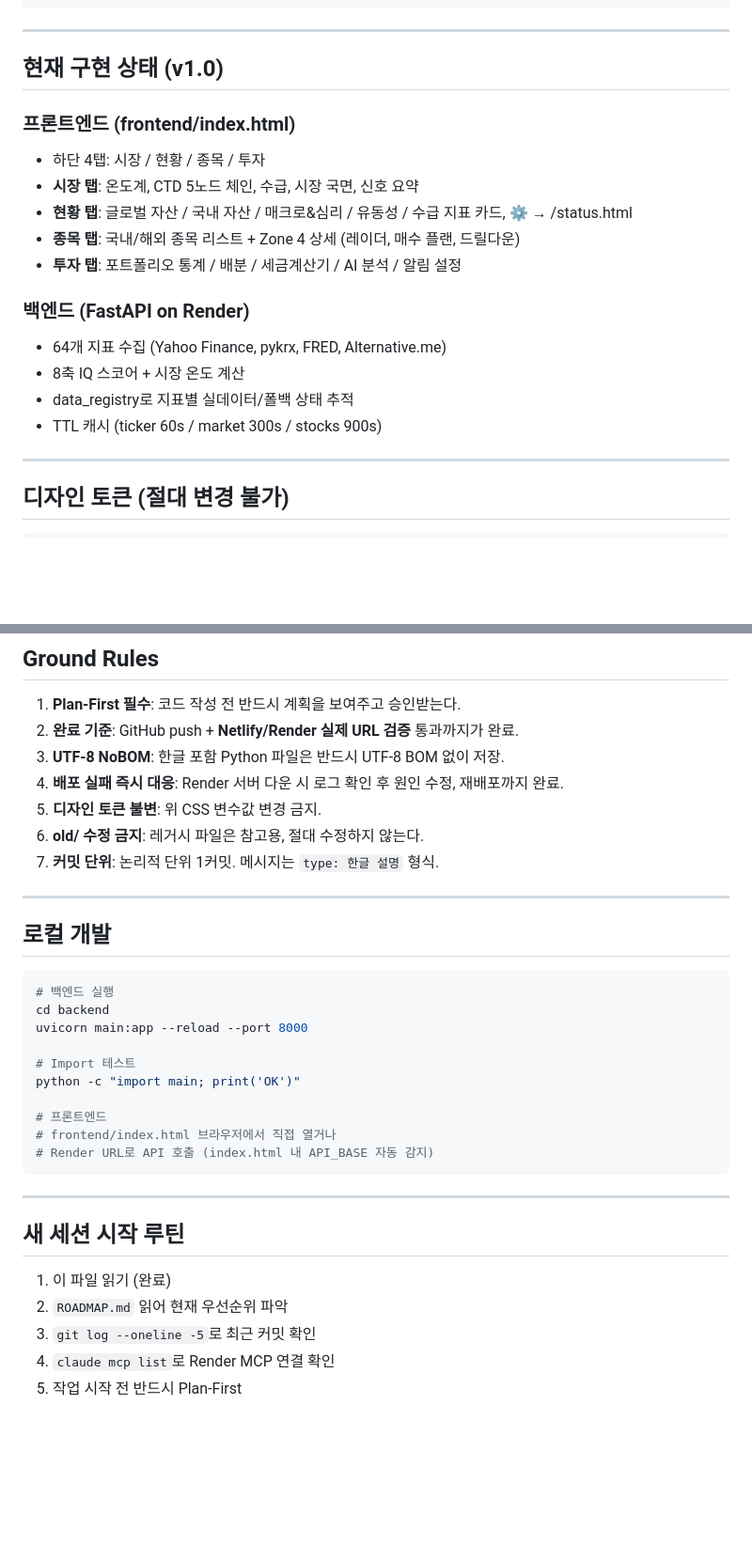
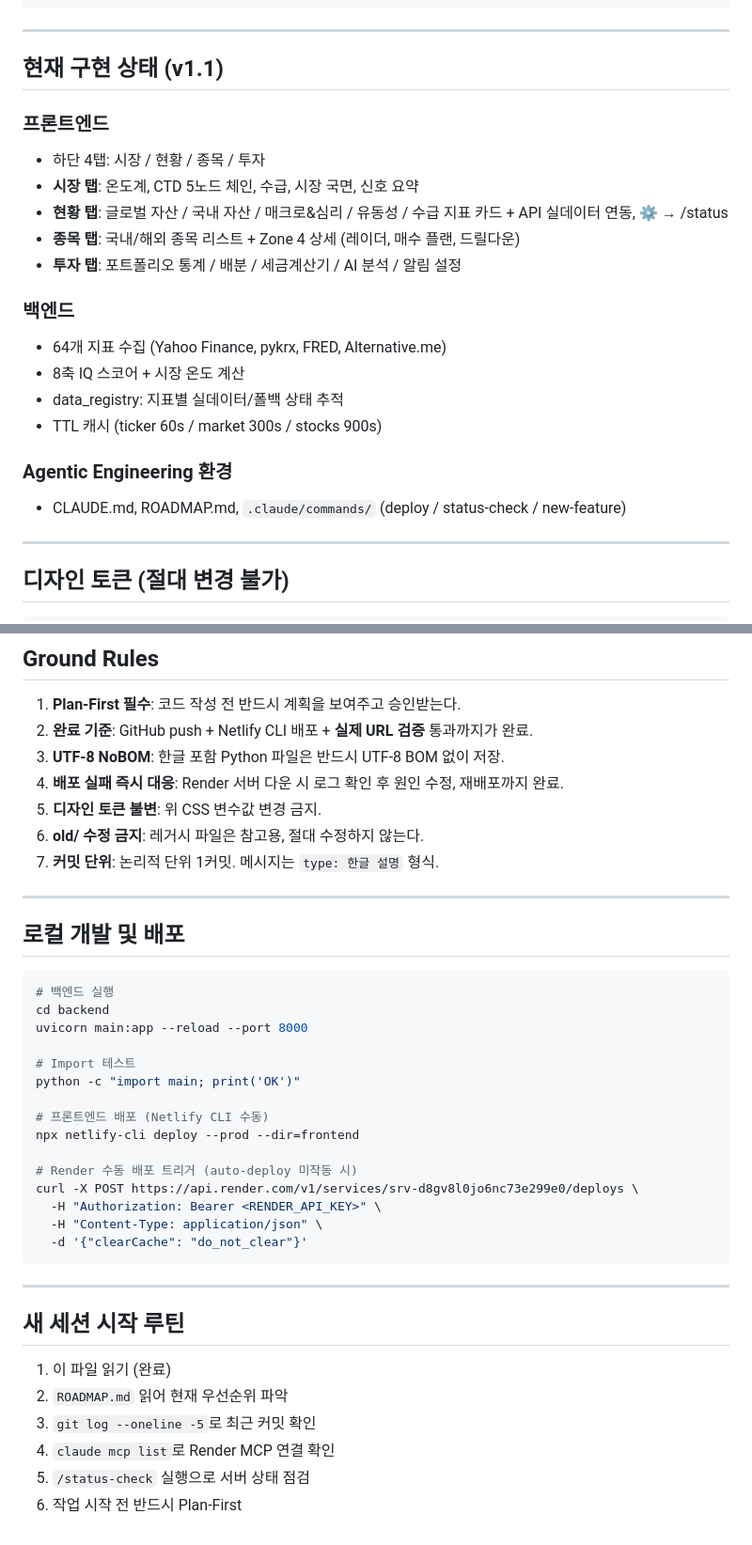
Before and after one commit to HwangatWork/connecting-dots-ctd, a Markdown page: CLAUDE.md, 2 parts joined by grey strips. Shown at 94% size. GitHub-like rendering; blank space fills up the shorter version.

````diff
--- a/CLAUDE.md
+++ b/CLAUDE.md
@@ -65,20 +85,23 @@ DELETE /api/v1/cache         → 전체 캐시 초기화
 
 ---
 
-## 현재 구현 상태 (v1.0)
+## 현재 구현 상태 (v1.1)
 
-### 프론트엔드 (frontend/index.html)
+### 프론트엔드
 - 하단 4탭: 시장 / 현황 / 종목 / 투자
 - **시장 탭**: 온도계, CTD 5노드 체인, 수급, 시장 국면, 신호 요약
-- **현황 탭**: 글로벌 자산 / 국내 자산 / 매크로&심리 / 유동성 / 수급 지표 카드, ⚙️ → /status.html
+- **현황 탭**: 글로벌 자산 / 국내 자산 / 매크로&심리 / 유동성 / 수급 지표 카드 + API 실데이터 연동, ⚙️ → /status
 - **종목 탭**: 국내/해외 종목 리스트 + Zone 4 상세 (레이더, 매수 플랜, 드릴다운)
 - **투자 탭**: 포트폴리오 통계 / 배분 / 세금계산기 / AI 분석 / 알림 설정
 
-### 백엔드 (FastAPI on Render)
+### 백엔드
 - 64개 지표 수집 (Yahoo Finance, pykrx, FRED, Alternative.me)
 - 8축 IQ 스코어 + 시장 온도 계산
-- data_registry로 지표별 실데이터/폴백 상태 추적
+- data_registry: 지표별 실데이터/폴백 상태 추적
 - TTL 캐시 (ticker 60s / market 300s / stocks 900s)
+
+### Agentic Engineering 환경
+- CLAUDE.md, ROADMAP.md, `.claude/commands/` (deploy / status-check / new-feature)
 
 ---
 
@@ -99,7 +122,7 @@ base-width: 375px (모바일 우선)
 ## Ground Rules
 
 1. **Plan-First 필수**: 코드 작성 전 반드시 계획을 보여주고 승인받는다.
-2. **완료 기준**: GitHub push + **Netlify/Render 실제 URL 검증** 통과까지가 완료.
+2. **완료 기준**: GitHub push + Netlify CLI 배포 + **실제 URL 검증** 통과까지가 완료.
 3. **UTF-8 NoBOM**: 한글 포함 Python 파일은 반드시 UTF-8 BOM 없이 저장.
 4. **배포 실패 즉시 대응**: Render 서버 다운 시 로그 확인 후 원인 수정, 재배포까지 완료.
 5. **디자인 토큰 불변**: 위 CSS 변수값 변경 금지.
@@ -108,7 +131,7 @@ base-width: 375px (모바일 우선)
 
 ---
 
-## 로컬 개발
+## 로컬 개발 및 배포
 
 ```bash
 # 백엔드 실행
@@ -118,9 +141,14 @@ uvicorn main:app --reload --port 8000
 # Import 테스트
 python -c "import main; print('OK')"
 
-# 프론트엔드
-# frontend/index.html 브라우저에서 직접 열거나
-# Render URL로 API 호출 (index.html 내 API_BASE 자동 감지)
+# 프론트엔드 배포 (Netlify CLI 수동)
+npx netlify-cli deploy --prod --dir=frontend
+
+# Render 수동 배포 트리거 (auto-deploy 미작동 시)
+curl -X POST https://api.render.com/v1/services/srv-d8gv8l0jo6nc73e299e0/deploys \
+  -H "Authorization: Bearer <RENDER_API_KEY>" \
+  -H "Content-Type: application/json" \
+  -d '{"clearCache": "do_not_clear"}'
 ```
 
 ---
@@ -131,4 +159,5 @@ python -c "import main; print('OK')"
 2. `ROADMAP.md` 읽어 현재 우선순위 파악
 3. `git log --oneline -5`로 최근 커밋 확인
 4. `claude mcp list`로 Render MCP 연결 확인
-5. 작업 시작 전 반드시 Plan-First
+5. `/status-check` 실행으로 서버 상태 점검
+6. 작업 시작 전 반드시 Plan-First
````
Also changed, not shown: other parts of CLAUDE.md (+28 -8 lines).
